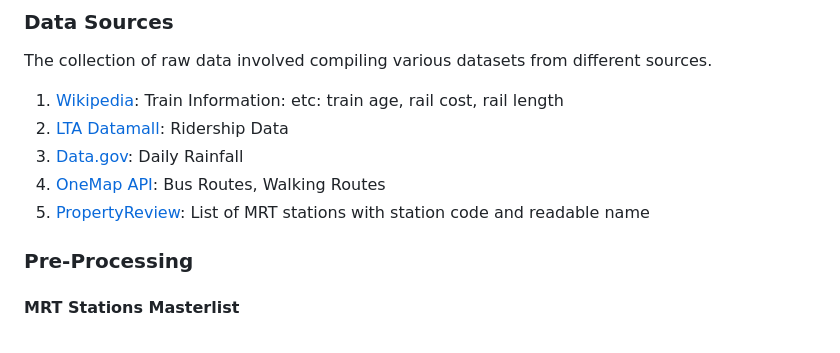
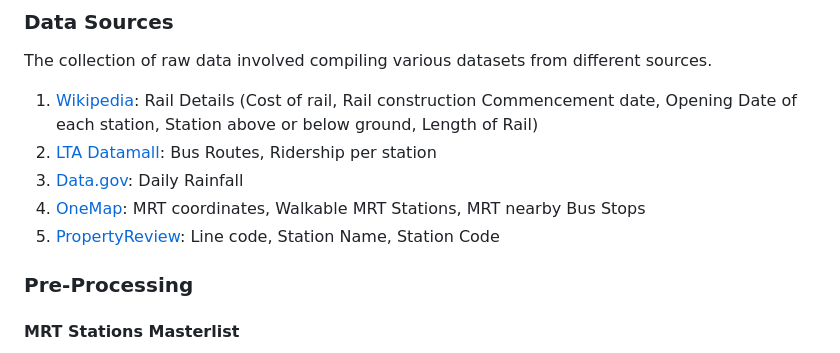
Before and after one commit to gotoshleep/DSE3101-choochootrain-, a Markdown page: README.md, the part around the change. Drawn GitHub-style.

Commit message:
Update README.md
edited Data Sources section hope the info and URL is right......

```diff
--- a/README.md
+++ b/README.md
@@ -57,11 +57,11 @@ To launch the dashboard locally:
 
 ### Data Sources
 The collection of raw data involved compiling various datasets from different sources.
-1. [Wikipedia](https://en.wikipedia.org/wiki/Mass_Rapid_Transit_(Singapore)): Train Information: etc: train age, rail cost, rail length
-2. [LTA Datamall](): Ridership Data
+1. [Wikipedia](https://en.wikipedia.org/wiki/Mass_Rapid_Transit_(Singapore)): Rail Details (Cost of rail, Rail construction Commencement date, Opening Date of each station, Station above or below ground, Length of Rail)
+2. [LTA Datamall](https://datamall.lta.gov.sg/content/datamall/en.html): Bus Routes, Ridership per station
 3. [Data.gov](https://data.gov.sg/): Daily Rainfall
-4. [OneMap API](): Bus Routes, Walking Routes
-5. [PropertyReview](https://propertyreviewsg.com/complete-singapore-mrt-list-english-and-chinese-station-names/): List of MRT stations with station code and readable name
+4. [OneMap](https://www.onemap.gov.sg/apidocs/routing): MRT coordinates, Walkable MRT Stations, MRT nearby Bus Stops
+5. [PropertyReview](https://propertyreviewsg.com/complete-singapore-mrt-list-english-and-chinese-station-names/): Line code, Station Name, Station Code
 
 ### Pre-Processing
 #### MRT Stations Masterlist
```
